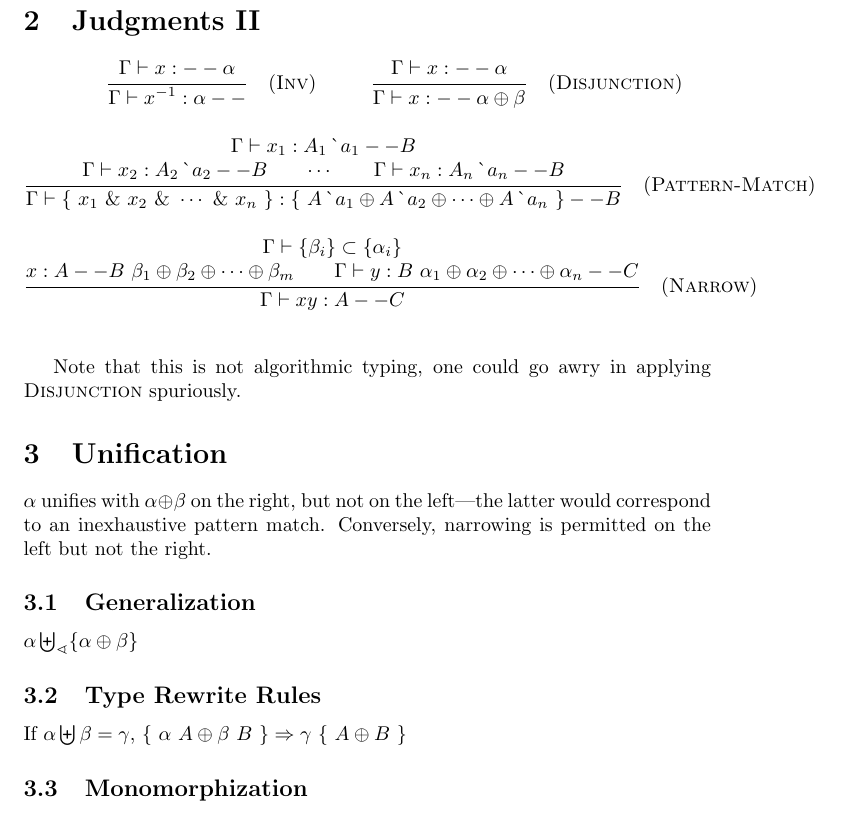
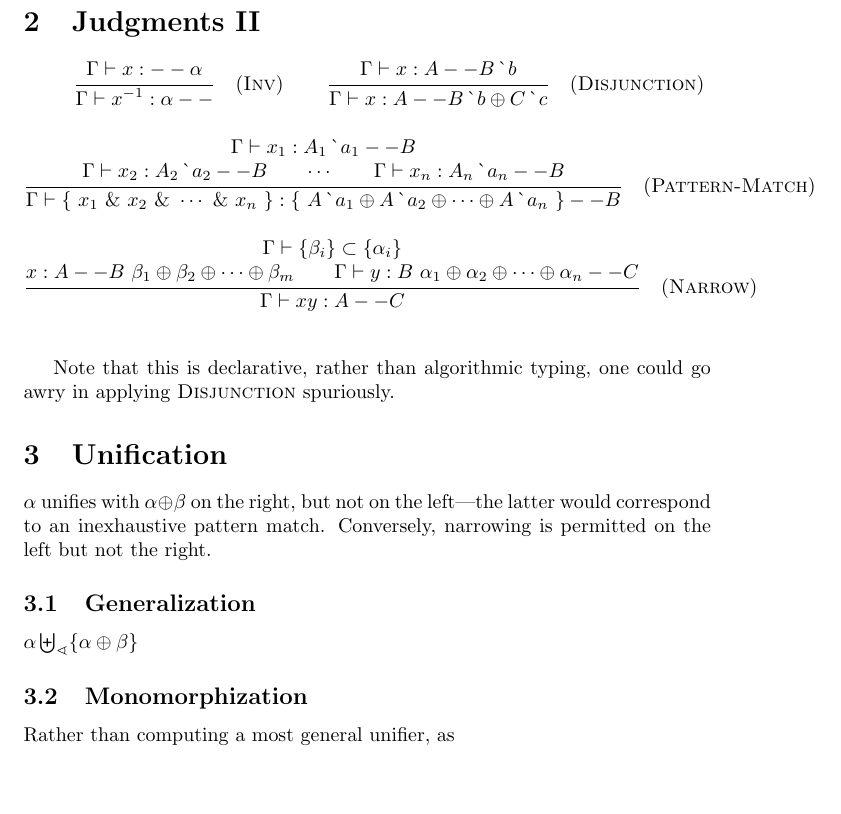
Before and after one commit to vmchale/pizarnik, a LaTeX document (tex/types.tex): part of page 2 of 2, cut so that both start at the same text, the shorter picture padded with empty space. Compiled offline with pdfLaTeX.

Commit message:
no... arity!

```diff
--- a/tex/types.tex
+++ b/tex/types.tex
@@ -63,8 +63,8 @@ Note that stack variables are always leftmost, hence the inconvenient (from the
   \quad(\textsc{Inv})
 
   \inferrule
-  {\Judge x : -- \alpha}
-  {\Judge x : -- \alpha \oplus \beta}
+  {\Judge x : A -- B \tag{b}}
+  {\Judge x : A -- B \tag{b} \oplus C \tag{c}}
   \quad(\textsc{Disjunction})
   % cut? modus ponens
 
@@ -87,7 +87,7 @@ Note that stack variables are always leftmost, hence the inconvenient (from the
 
 \end{mathpar}
 
-Note that this is not algorithmic typing, one could go awry in applying \textsc{Disjunction} spuriously.
+Note that this is declarative, rather than algorithmic typing, one could go awry in applying \textsc{Disjunction} spuriously.
 
 % We justify $\textsc{(Pattern-Match)}$ by noting that if $x_1 : \alpha_1 -- A$ and $x_2 : \alpha_2 -- A$, then $x_1 : -- \alpha_1^{-1} A$ and $x_2 : -- \alpha_2^{-1} A$, $\{x_1 \with x_2\} :$
 
@@ -101,17 +101,12 @@ $\alpha$ unifies with $\alpha \oplus \beta$ on the right, but not on the left---
 
 $\alpha \biguplus_\sphericalangle \{\alpha \oplus \beta\}$
 
-\subsection{Type Rewrite Rules}
+\subsection{Monomorphization}
 
-If $\alpha \biguplus \beta = \gamma$, $\braces{\alpha~A \oplus \beta~B} \Rightarrow \gamma~\braces{A \oplus B}$
-
-% α unifies with α⊕β on the right only...
-
-\subsection{Monomorphization}
+Rather than computing a most general unifier, as
 % unlike Diggins, we also want monomorphization, hence mgu, match approach
 
 % unlike most general unifier, we wish to have the most specific disjuctive type
-
 % "right permeable" girard uses
 
 \end{document}
```
